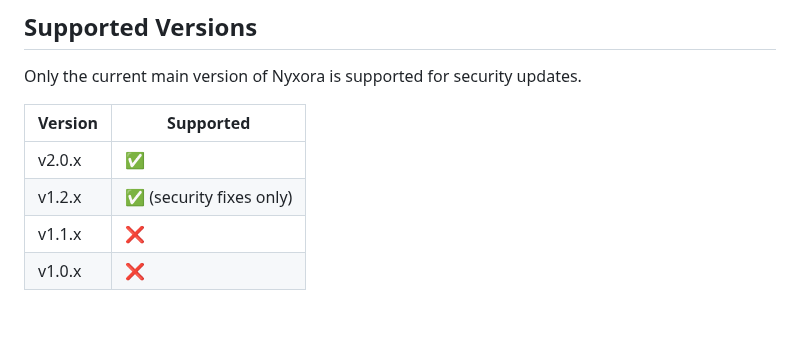
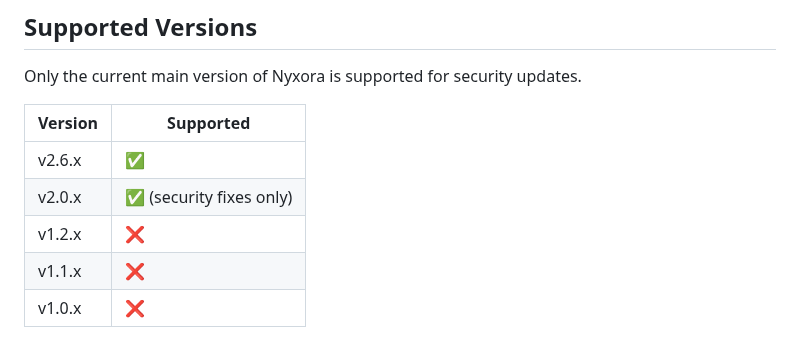
Before and after one commit to scorpiocodex/Nyxora, a Markdown page: SECURITY.md, the part around the change. Rendered like a GitHub page; blank space fills up the shorter version.

```diff
--- a/SECURITY.md
+++ b/SECURITY.md
@@ -6,8 +6,9 @@ Only the current main version of Nyxora is supported for security updates.
 
 | Version | Supported          |
 | ------- | ------------------ |
-| v2.0.x  | ✅                 |
-| v1.2.x  | ✅ (security fixes only) |
+| v2.6.x  | ✅                 |
+| v2.0.x  | ✅ (security fixes only) |
+| v1.2.x  | ❌                 |
 | v1.1.x  | ❌                 |
 | v1.0.x  | ❌                 |
 
```
Also changed, not shown: CHANGELOG.md (+40 -0 lines), README.md (+21 -3 lines), assets/nyxora_icon.png (added), 3 other files.
